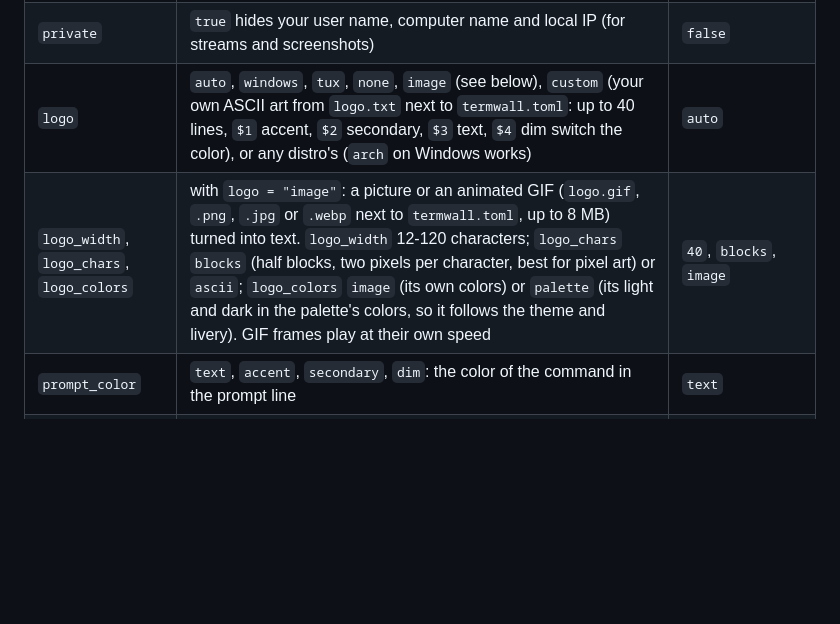
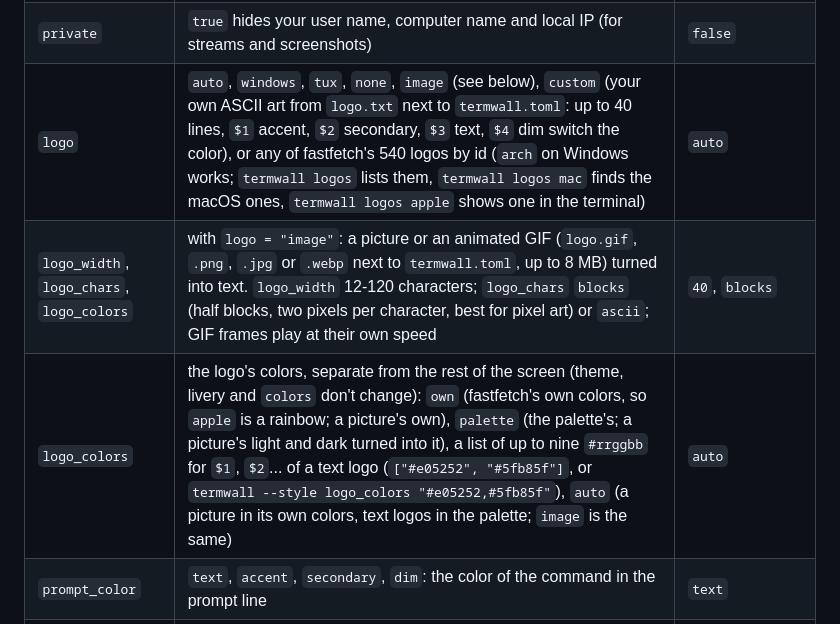
Before and after one commit to PantoYT/termwall, a Markdown page: README.md, the part around the change printed below. Drawn GitHub-style; blank space fills up the shorter version.

```diff
--- a/README.md
+++ b/README.md
@@ -89,8 +89,9 @@ A `termwall.json` from termwall 1.1 is carried over on the first start and renam
 | `date` | `long` (monday 5 october), `short`, `iso`, `none` | `long` |
 | `prompt` | the command in the prompt line, any text up to 60 characters | `fastfetch --live` |
 | `private` | `true` hides your user name, computer name and local IP (for streams and screenshots) | `false` |
-| `logo` | `auto`, `windows`, `tux`, `none`, `image` (see below), `custom` (your own ASCII art from `logo.txt` next to `termwall.toml`: up to 40 lines, `$1` accent, `$2` secondary, `$3` text, `$4` dim switch the color), or any distro's (`arch` on Windows works) | `auto` |
-| `logo_width`, `logo_chars`, `logo_colors` | with `logo = "image"`: a picture or an animated GIF (`logo.gif`, `.png`, `.jpg` or `.webp` next to `termwall.toml`, up to 8 MB) turned into text. `logo_width` 12-120 characters; `logo_chars` `blocks` (half blocks, two pixels per character, best for pixel art) or `ascii`; `logo_colors` `image` (its own colors) or `palette` (its light and dark in the palette's colors, so it follows the theme and livery). GIF frames play at their own speed | `40`, `blocks`, `image` |
+| `logo` | `auto`, `windows`, `tux`, `none`, `image` (see below), `custom` (your own ASCII art from `logo.txt` next to `termwall.toml`: up to 40 lines, `$1` accent, `$2` secondary, `$3` text, `$4` dim switch the color), or any of fastfetch's 540 logos by id (`arch` on Windows works; `termwall logos` lists them, `termwall logos mac` finds the macOS ones, `termwall logos apple` shows one in the terminal) | `auto` |
+| `logo_width`, `logo_chars`, `logo_colors` | with `logo = "image"`: a picture or an animated GIF (`logo.gif`, `.png`, `.jpg` or `.webp` next to `termwall.toml`, up to 8 MB) turned into text. `logo_width` 12-120 characters; `logo_chars` `blocks` (half blocks, two pixels per character, best for pixel art) or `ascii`; GIF frames play at their own speed | `40`, `blocks` |
+| `logo_colors` | the logo's colors, separate from the rest of the screen (theme, livery and `colors` don't change): `own` (fastfetch's own colors, so `apple` is a rainbow; a picture's own), `palette` (the palette's; a picture's light and dark turned into it), a list of up to nine `#rrggbb` for `$1`, `$2`... of a text logo (`["#e05252", "#5fb85f"]`, or `termwall --style logo_colors "#e05252,#5fb85f"`), `auto` (a picture in its own colors, text logos in the palette; `image` is the same) | `auto` |
 | `prompt_color` | `text`, `accent`, `secondary`, `dim`: the color of the command in the prompt line | `text` |
 | `font` | `cascadia` (comes with Windows 11), `jetbrains`, `fira`, `iosevka` (these three come with termwall), `consolas`, `system` (the browser's monospace) | `cascadia` |
 | `scale` | `0.8` to `1.1`: smaller fits more, larger makes everything bigger | `1.0` |
```
Also changed, not shown: other parts of README.md (+9 -7 lines), docs/release-2.2.0.md (added, +38 -0 lines), docs/distros.gif, 5 other files.
